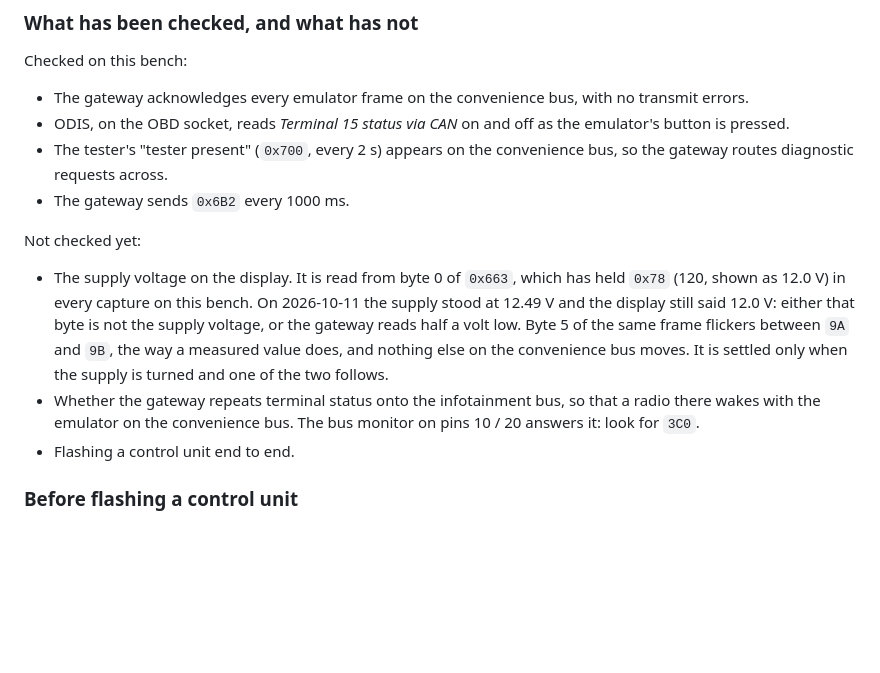
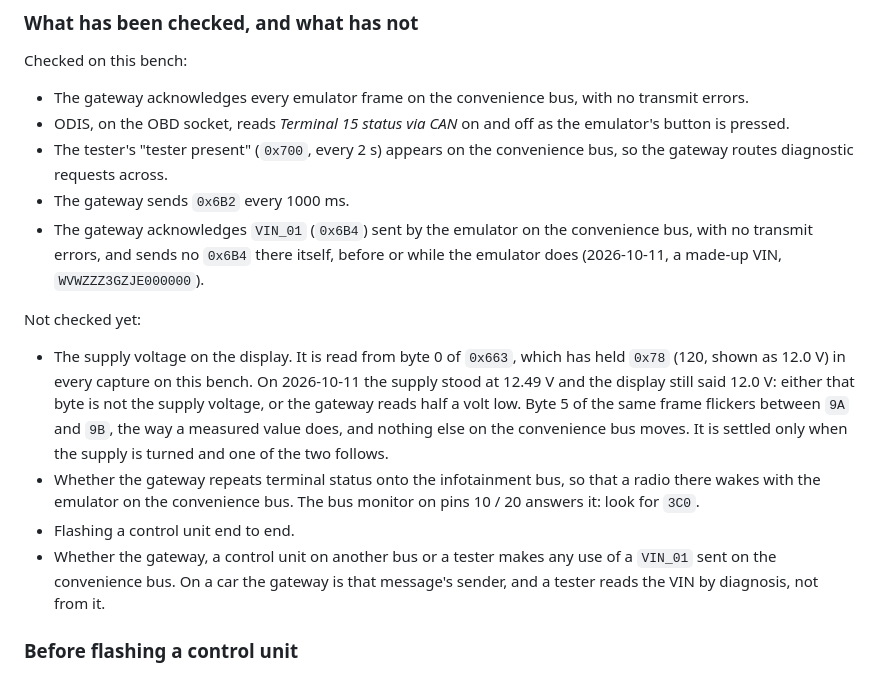
Before and after one commit to jugih-official/can-emulator, a Markdown page: docs/HARDWARE.md, the part around the change. Rendered like a GitHub page; blank space fills up the shorter version.

Commit message:
Bench: the gateway acknowledges VIN_01 from the emulator and sends none itself

```diff
--- a/docs/HARDWARE.md
+++ b/docs/HARDWARE.md
@@ -159,6 +159,10 @@ Checked on this bench:
 - The tester's "tester present" (`0x700`, every 2 s) appears on the convenience
   bus, so the gateway routes diagnostic requests across.
 - The gateway sends `0x6B2` every 1000 ms.
+- The gateway acknowledges `VIN_01` (`0x6B4`) sent by the emulator on the
+  convenience bus, with no transmit errors, and sends no `0x6B4` there itself,
+  before or while the emulator does (2026-10-11, a made-up VIN,
+  `WVWZZZ3GZJE000000`).
 
 Not checked yet:
 
@@ -173,6 +177,9 @@ Not checked yet:
   that a radio there wakes with the emulator on the convenience bus. The bus
   monitor on pins 10 / 20 answers it: look for `3C0`.
 - Flashing a control unit end to end.
+- Whether the gateway, a control unit on another bus or a tester makes any use
+  of a `VIN_01` sent on the convenience bus. On a car the gateway is that
+  message's sender, and a tester reads the VIN by diagnosis, not from it.
 
 ### Before flashing a control unit
 
```
